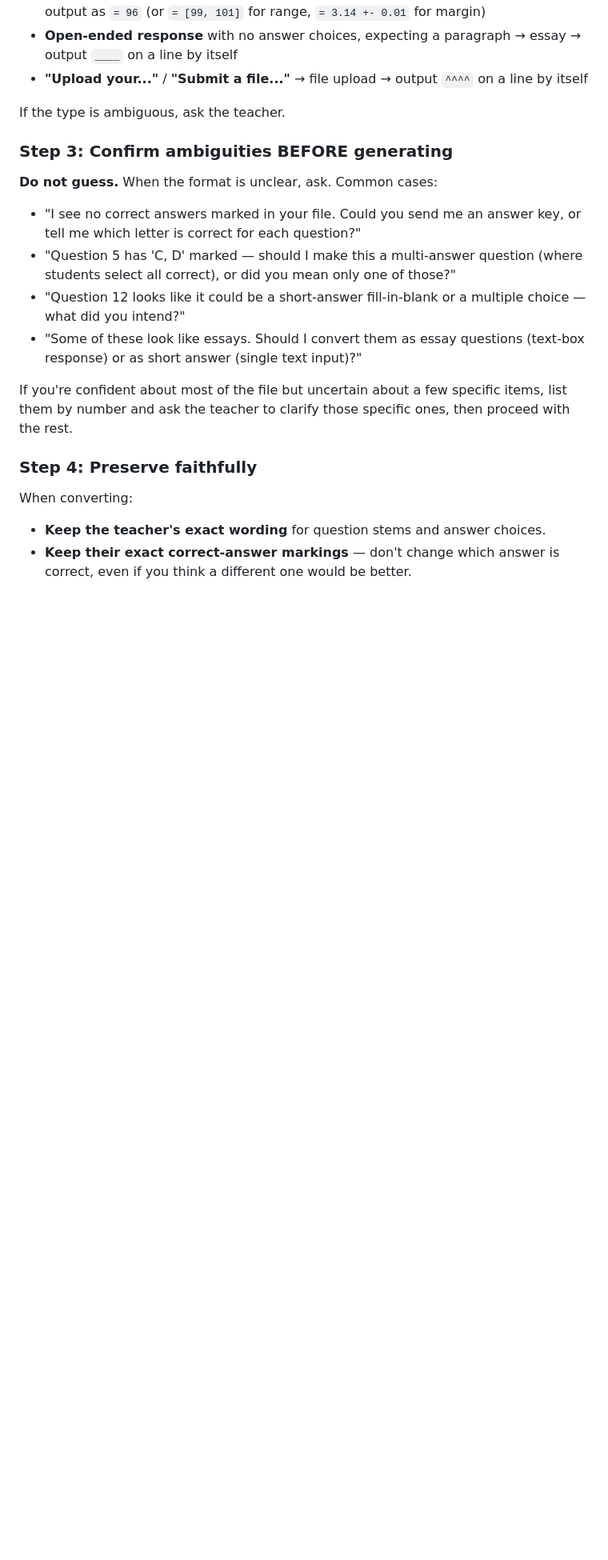
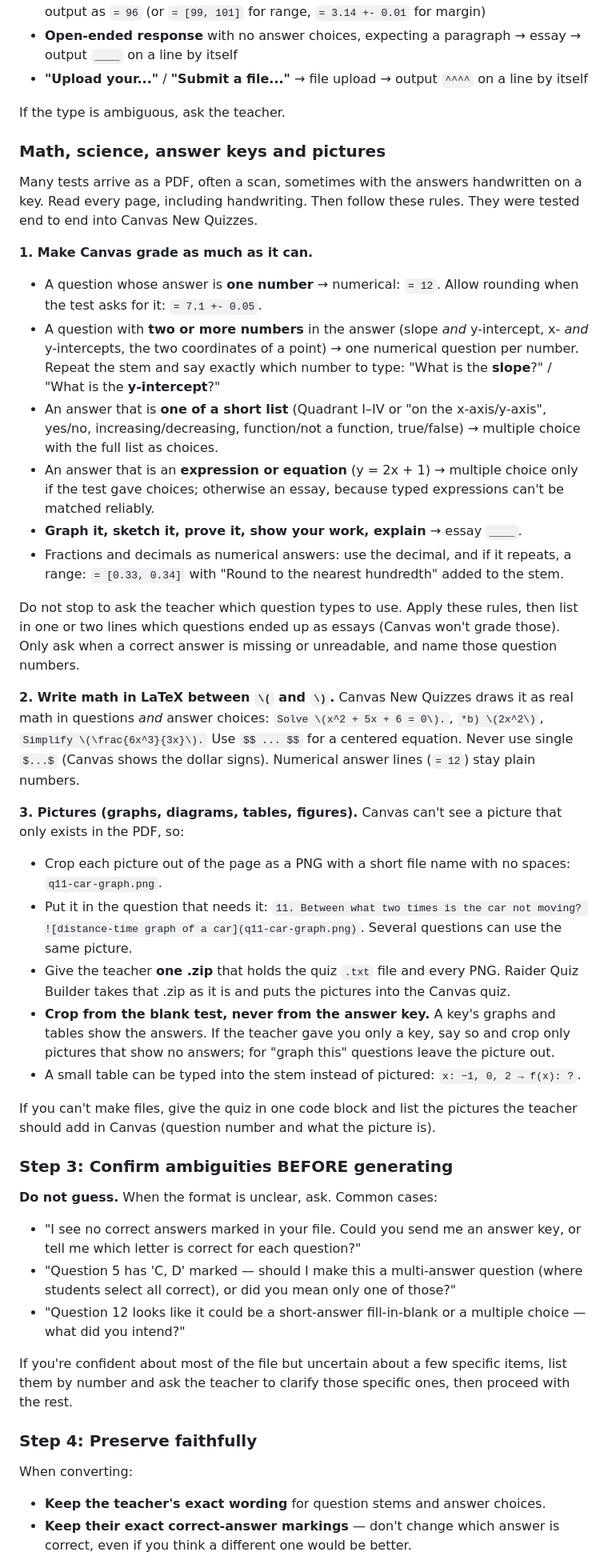
Before and after one commit to RJEdTech/Raider-Quiz-Builder, a Markdown page: docs/for-your-ai.md, the part around one of its changes. Shown at 80% size. Drawn GitHub-style; blank space fills up the shorter version.

Commit message:
For your AI: math tests, answer keys, LaTeX and pictures
Rules tested end to end into Canvas New Quizzes: auto-grade first (numbers -> numerical, two-number answers split, short lists -> multiple choice), write math in \\( \\) LaTeX, crop pictures from the blank test into a .zip with the quiz file.

Co-Authored-By: Claude Opus 5.5 <noreply@anthropic.com>

```diff
--- a/docs/for-your-ai.md
+++ b/docs/for-your-ai.md
@@ -180,6 +180,33 @@ From the source content, determine the question type:
 
 If the type is ambiguous, ask the teacher.
 
+### Math, science, answer keys and pictures
+
+Many tests arrive as a PDF, often a scan, sometimes with the answers handwritten on a key. Read every page, including handwriting. Then follow these rules. They were tested end to end into Canvas New Quizzes.
+
+**1. Make Canvas grade as much as it can.**
+
+- A question whose answer is **one number** &rarr; numerical: `= 12`. Allow rounding when the test asks for it: `= 7.1 +- 0.05`.
+- A question with **two or more numbers** in the answer (slope *and* y-intercept, x- *and* y-intercepts, the two coordinates of a point) &rarr; one numerical question per number. Repeat the stem and say exactly which number to type: "What is the **slope**?" / "What is the **y-intercept**?"
+- An answer that is **one of a short list** (Quadrant I–IV or "on the x-axis/y-axis", yes/no, increasing/decreasing, function/not a function, true/false) &rarr; multiple choice with the full list as choices.
+- An answer that is an **expression or equation** (y = 2x + 1) &rarr; multiple choice only if the test gave choices; otherwise an essay, because typed expressions can't be matched reliably.
+- **Graph it, sketch it, prove it, show your work, explain** &rarr; essay `____`.
+- Fractions and decimals as numerical answers: use the decimal, and if it repeats, a range: `= [0.33, 0.34]` with "Round to the nearest hundredth" added to the stem.
+
+Do not stop to ask the teacher which question types to use. Apply these rules, then list in one or two lines which questions ended up as essays (Canvas won't grade those). Only ask when a correct answer is missing or unreadable, and name those question numbers.
+
+**2. Write math in LaTeX between `\(` and `\)`.** Canvas New Quizzes draws it as real math in questions *and* answer choices: `Solve \(x^2 + 5x + 6 = 0\).`, `*b) \(2x^2\)`, `Simplify \(\frac{6x^3}{3x}\).` Use `$$ ... $$` for a centered equation. Never use single `$...$` (Canvas shows the dollar signs). Numerical answer lines (`= 12`) stay plain numbers.
+
+**3. Pictures (graphs, diagrams, tables, figures).** Canvas can't see a picture that only exists in the PDF, so:
+
+- Crop each picture out of the page as a PNG with a short file name with no spaces: `q11-car-graph.png`.
+- Put it in the question that needs it: `11. Between what two times is the car not moving? ![distance-time graph of a car](q11-car-graph.png)`. Several questions can use the same picture.
+- Give the teacher **one .zip** that holds the quiz `.txt` file and every PNG. Raider Quiz Builder takes that .zip as it is and puts the pictures into the Canvas quiz.
+- **Crop from the blank test, never from the answer key.** A key's graphs and tables show the answers. If the teacher gave you only a key, say so and crop only pictures that show no answers; for "graph this" questions leave the picture out.
+- A small table can be typed into the stem instead of pictured: `x: −1, 0, 2 → f(x): ?`.
+
+If you can't make files, give the quiz in one code block and list the pictures the teacher should add in Canvas (question number and what the picture is).
+
 ### Step 3: Confirm ambiguities BEFORE generating
 
 **Do not guess.** When the format is unclear, ask. Common cases:
@@ -187,7 +214,6 @@ If the type is ambiguous, ask the teacher.
 - "I see no correct answers marked in your file. Could you send me an answer key, or tell me which letter is correct for each question?"
 - "Question 5 has 'C, D' marked &mdash; should I make this a multi-answer question (where students select all correct), or did you mean only one of those?"
 - "Question 12 looks like it could be a short-answer fill-in-blank or a multiple choice &mdash; what did you intend?"
-- "Some of these look like essays. Should I convert them as essay questions (text-box response) or as short answer (single text input)?"
 
 If you're confident about most of the file but uncertain about a few specific items, list them by number and ask the teacher to clarify those specific ones, then proceed with the rest.
 
```
Also changed, not shown: other parts of docs/for-your-ai.md (+5 -2 lines).
